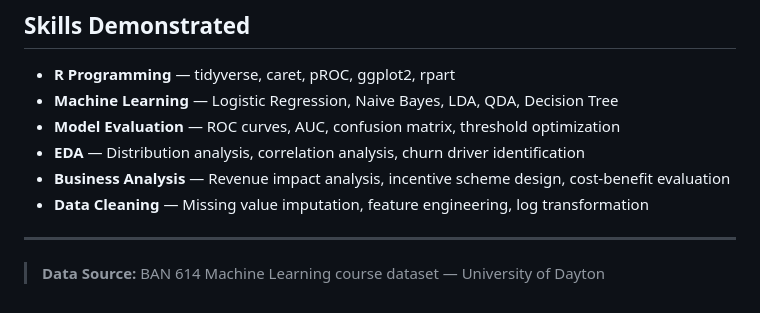
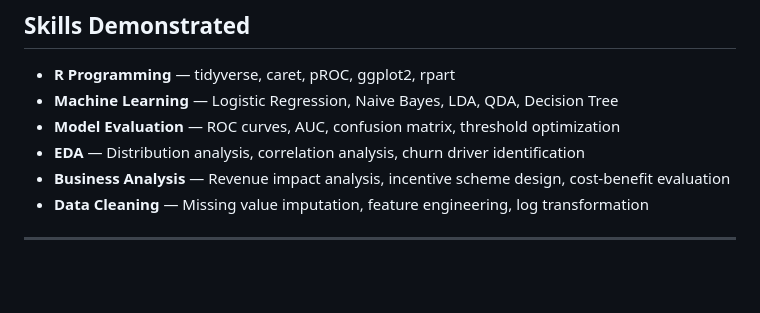
Before and after one commit to Bhuvaneshwar-analyst-2026/Customer-Churn-ML-model, a Markdown page: README.md, the part around the change. GitHub-like rendering; blank space fills up the shorter version.

```diff
--- a/README.md
+++ b/README.md
@@ -184,5 +184,3 @@ Applied the best Logistic Regression model to 500 customers in the Implementatio
 - **Data Cleaning** — Missing value imputation, feature engineering, log transformation
 
 ---
-
-> **Data Source:** BAN 614 Machine Learning course dataset — University of Dayton
```
